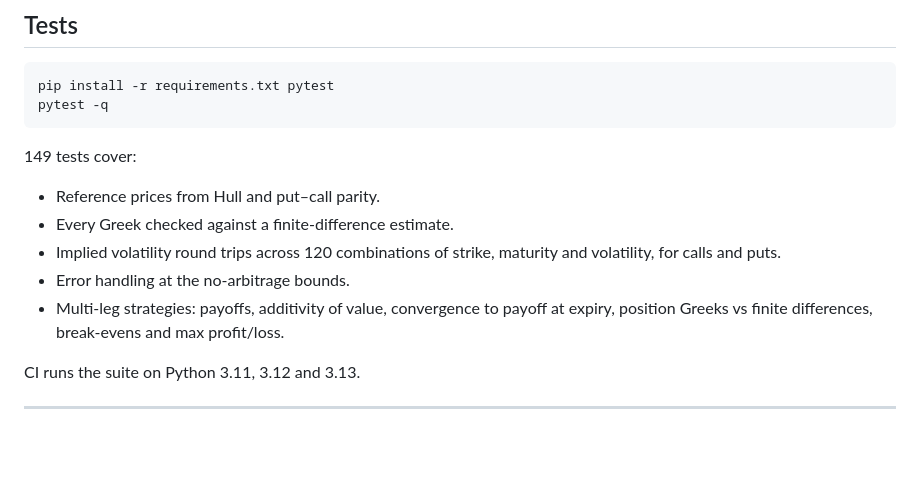
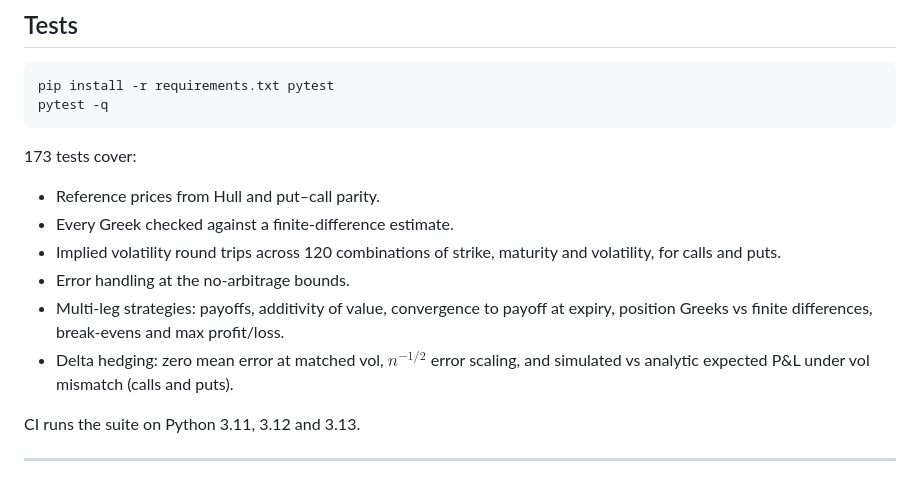
Before and after one commit to wchetz13/options-payoff-greeks, a Markdown page: README.md, the part around one of its changes. GitHub-like rendering; blank space fills up the shorter version.

Commit message:
Add delta-hedging simulation with vol-mismatch P&L study
Co-Authored-By: Claude Sonnet 5.5 <noreply@anthropic.com>
Claude-Session: https://claude.ai/code/session_01KS6yyLJctapRAs2kDuJDvs

````diff
--- a/README.md
+++ b/README.md
@@ -125,13 +176,14 @@ pip install -r requirements.txt pytest
 pytest -q
 ```
 
-149 tests cover:
+173 tests cover:
 
 - Reference prices from Hull and put–call parity.
 - Every Greek checked against a finite-difference estimate.
 - Implied volatility round trips across 120 combinations of strike, maturity and volatility, for calls and puts.
 - Error handling at the no-arbitrage bounds.
 - Multi-leg strategies: payoffs, additivity of value, convergence to payoff at expiry, position Greeks vs finite differences, break-evens and max profit/loss.
+- Delta hedging: zero mean error at matched vol, $n^{-1/2}$ error scaling, and simulated vs analytic expected P&L under vol mismatch (calls and puts).
 
 CI runs the suite on Python 3.11, 3.12 and 3.13.
 
````
Also changed, not shown: other parts of README.md (+51 -0 lines), images/delta_hedging.png (added), 3 other files.
